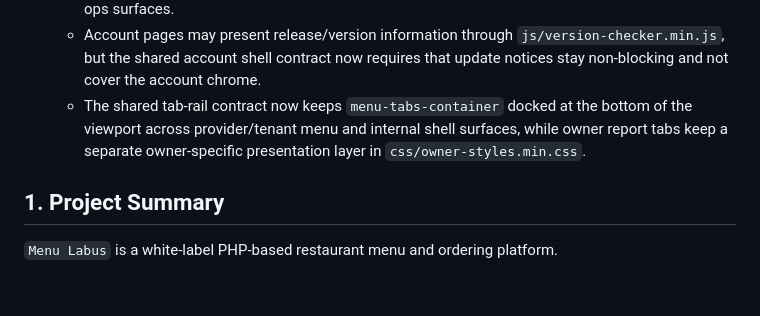
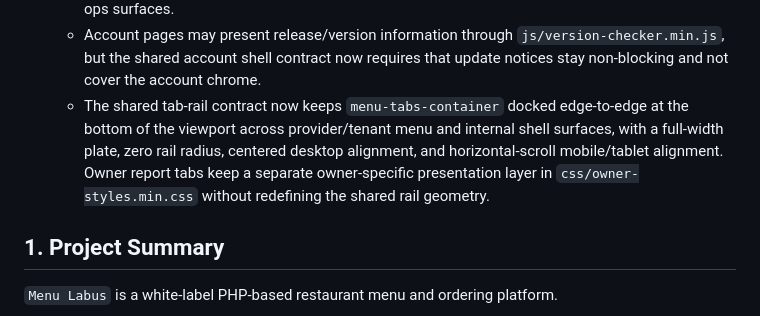
Before and after one commit to Linol-Hamelton/menulabus, a Markdown page: docs/project-reference.md, the part around one of its changes. Rendered like a GitHub page; blank space fills up the shorter version.

```diff
--- a/docs/project-reference.md
+++ b/docs/project-reference.md
@@ -15,7 +15,7 @@
   - Tenant go-live is scriptable on the target host through `scripts/tenant/go-live.sh`.
   - Shared visual polish is now delivered through `css/ui-ux-polish.css`, while post-release browser regression captures deterministic desktop/mobile visual sign-off for public, internal, and ops surfaces.
   - Account pages may present release/version information through `js/version-checker.min.js`, but the shared account shell contract now requires that update notices stay non-blocking and not cover the account chrome.
-  - The shared tab-rail contract now keeps `menu-tabs-container` docked at the bottom of the viewport across provider/tenant menu and internal shell surfaces, while owner report tabs keep a separate owner-specific presentation layer in `css/owner-styles.min.css`.
+  - The shared tab-rail contract now keeps `menu-tabs-container` docked edge-to-edge at the bottom of the viewport across provider/tenant menu and internal shell surfaces, with a full-width plate, zero rail radius, centered desktop alignment, and horizontal-scroll mobile/tablet alignment. Owner report tabs keep a separate owner-specific presentation layer in `css/owner-styles.min.css` without redefining the shared rail geometry.
 
 ## 1. Project Summary
 
```
Also changed, not shown: other parts of docs/project-reference.md (+1 -1 lines), docs/ux-ui-improvement-roadmap.md (+3 -2 lines).
